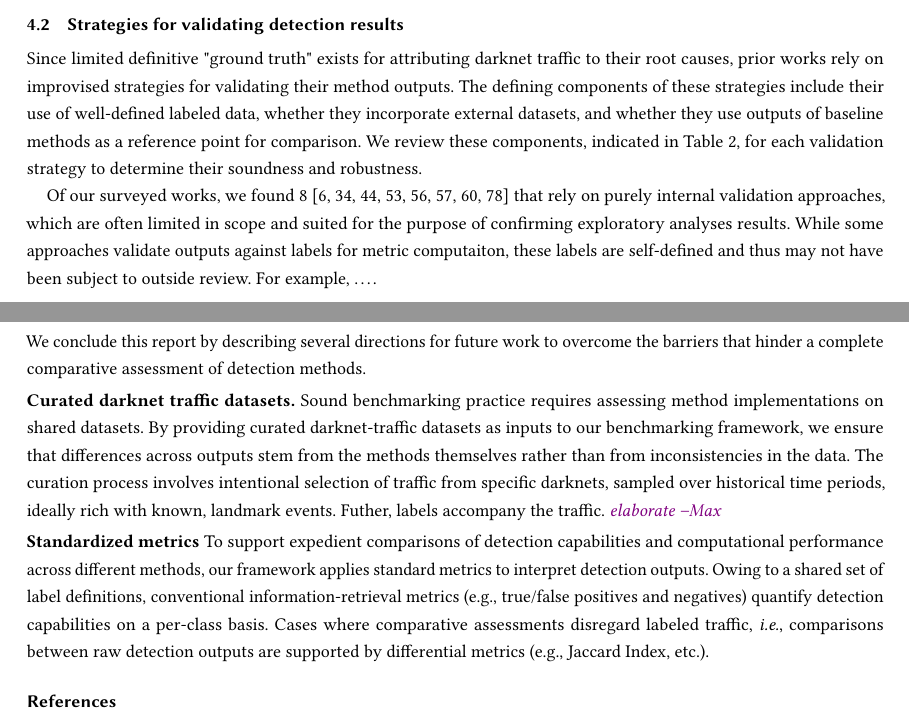
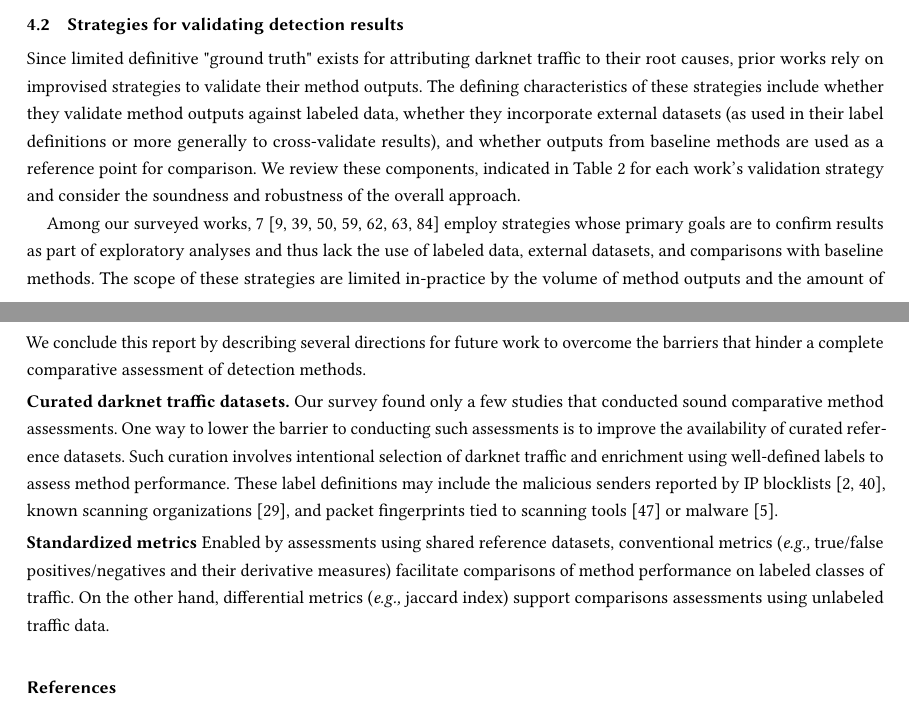
Before and after one commit to gmax9/re, a LaTeX paper (paper.tex): two parts of pages 7 and 9 of 13, joined at a grey line, cut so that both start at the same text. Compiled offline with pdfLaTeX.

Commit message:
wrap up tomorrow

```diff
--- a/paper.tex
+++ b/paper.tex
@@ -1086,10 +1092,10 @@ Generalizability of a specific method's performance on one dataset to another re
 % \noindent{\textbf{Validation of detection results.}}
 \subsection{Strategies for validating detection results}
 
-Since limited definitive "ground truth" exists for attributing darknet traffic to their root causes,
-prior works rely on improvised strategies for validating their method outputs.
-The defining components of these strategies include their use of well-defined labeled data,
-whether they incorporate external datasets, and whether they use outputs of baseline methods
-as a reference point for comparison.
-We review these components, indicated in Table~\ref{tab:eval}, for each validation strategy to
-determine their soundness and robustness.
+Since limited definitive "ground truth" exists for attributing darknet traffic to their root causes, prior works rely on improvised strategies to validate their method outputs.
+The defining characteristics of these strategies include whether they validate method outputs against labeled data, whether they incorporate external datasets (as used in their label definitions or more generally to cross-validate results), and whether outputs from baseline methods are used as a reference point for comparison.
+We review these components, indicated in Table~\ref{tab:eval} for each work's validation strategy and consider the soundness and robustness of the overall approach.
+
+Among our surveyed works, 7~\cite{2019evrard,2015nishikaze,2019iglesias,2016ban,2020han,2019kanehara,2023kartsioukas} employ strategies whose primary goals are
+to confirm results as part of exploratory analyses and thus lack the use of labeled data, external datasets, and comparisons with baseline methods.
+The scope of these strategies are limited in-practice by the volume of method outputs and the amount of manual investigation efforts
@@ -1101,10 +1121,19 @@ determine their soundness and robustness.
 % % These components dictate the scale and rigor of each individual validation approach, which we define and group into three categories:
 % These components, indicated in Table~\ref{tab:eval}, determine the soudness and robustness of each individual validation approach.
 
-Of our surveyed works, we found 8~\cite{2019evrard,2019lagraa,2015nishikaze,2019iglesias,2016ban,2020han,2019kanehara,2023kartsioukas}
-that rely on purely internal validation approaches, which are often limited in scope and suited for the purpose of confirming exploratory analyses results.
-While some approaches validate outputs against labels for metric computaiton, these labels are self-defined and thus may not have been subject to outside review.
-For example, \dots.
+% 8~\cite{2019evrard,2019lagraa,2015nishikaze,2019iglesias,2016ban,2020han,2019kanehara,2023kartsioukas} of our surveyed works apply
+% validation strategies suited for exploratory analyses.
+% While the scope of validation varies across these works, it is limited in-practice by the volume of method outputs and the amount of
+% manual investigation efforts (\textit{e.g.}, application of domain knowledge to interpret traffic behavior, correlating findings to third-party reports)
+% required to validate them.
+% A majority works~\cite{2015nishikaze,2019kanehara,2023kartsioukas,2016ban,2019lagraa} investigate a limited number of their respective method outputs.
+% Notable validated outputs range from botnet scans~\cite{@@}, targeted vulnerabilities~\cite{@@}.
+% Others works~\cite{2019han,2019iglesias} examine a larger proportion of their method outputs though report
+
+% Of our surveyed works, we found 8~\cite{2019evrard,2019lagraa,2015nishikaze,2019iglesias,2016ban,2020han,2019kanehara,2023kartsioukas}
+% that rely on purely internal validation approaches, which are often limited in scope and suited for the purpose of confirming exploratory analyses results.
+% While some approaches validate outputs against labels for metric computaiton, these labels are self-defined and thus may not have been subject to outside review.
+% For example, \dots.
 
 % that rely on purely internal validation approaches which typically reflect and are justified by the objective and scope of these works' assessments,
 % \textit{i.e.}, confirmation of exploratory analyses.
@@ -1426,22 +1455,30 @@ We conclude this report by describing several directions for future work to over
 \noindent{\textbf{Curated darknet traffic datasets.}}
 % Sound comparisons between methods require that their assessments use shared reference datasets.
 % As
-Sound benchmarking practice requires assessing method implementations on shared datasets.
-By providing curated darknet-traffic datasets as inputs to our benchmarking framework,
-we ensure that differences across outputs stem from the methods themselves rather than from inconsistencies in the data.
-The curation process involves intentional selection of traffic from specific darknets, sampled over historical time periods, ideally rich with known, landmark events.
-Futher, labels accompany the traffic. \maxnote{elaborate}
+Our survey found only a few studies that conducted sound comparative method assessments.
+One way to lower the barrier to conducting such assessments is to improve the availability of curated reference datasets.
+Such curation involves intentional selection of darknet traffic and enrichment using well-defined labels to assess method performance.
+These label definitions may include the malicious senders reported by IP blocklists~\cite{abuseipdb,firehol},
+known scanning organizations~\cite{2023collins},
+and packet fingerprints tied to scanning tools~\cite{2024griffioen} or malware~\cite{2017antonakakis}.
+
+% Sound benchmarking practice requires assessing method implementations on shared datasets.
+% By providing curated darknet-traffic datasets as inputs to our benchmarking framework,
+% we ensure that differences across outputs stem from the methods themselves rather than from inconsistencies in the data.
+% The curation process involves intentional selection of traffic from specific darknets, sampled over historical time periods, ideally rich with known, landmark events.
+% Futher, labels accompany the traffic. \maxnote{elaborate}
 
 \vspace{0.25em}
 \noindent{\textbf{Standardized metrics}}
 % Our future work intends to bridge the gaps that currently hinder comprehensive assessment of darknet-detection methods.
 % In this section, we describe the major components of a future benchmark framework that addresses limitations discussed previously in this report.
-To support expedient comparisons of detection capabilities and computational performance across different methods, our framework
-applies standard metrics to interpret detection outputs.
-Owing to a shared set of label definitions, conventional information-retrieval metrics (e.g., true/false positives and negatives)
-quantify detection capabilities on a per-class basis.
-Cases where comparative assessments disregard labeled traffic, \textit{i.e.}, comparisons between raw detection outputs are supported
-by differential metrics (e.g., Jaccard Index, etc.).
+% To support expedient comparisons of detection capabilities and computational performance across different methods, our framework
+% applies standard metrics to interpret detection outputs.
+Enabled by assessments using shared reference datasets,
+conventional metrics (\textit{e.g.,} true/false positives/negatives and their derivative measures)
+facilitate comparisons of method performance on labeled classes of traffic.
+On the other hand, differential metrics (\textit{e.g.,} jaccard index) support comparisons
+assessments using unlabeled traffic data.
 
 % \section{Acknowledgments}
 % asadfadsf
```
Also changed, not shown: bib/refs.bib (+51 -0 lines), paper.tex (30 more changed lines).
